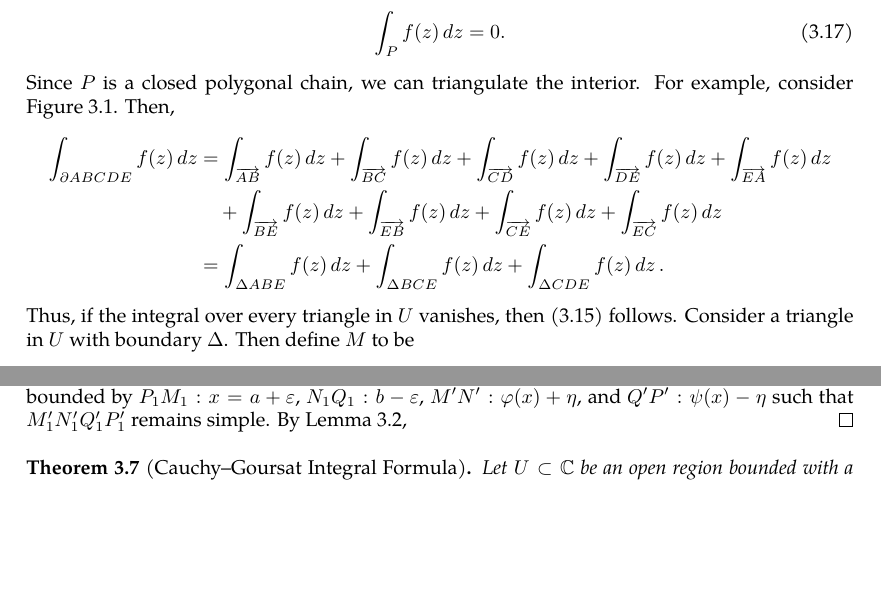
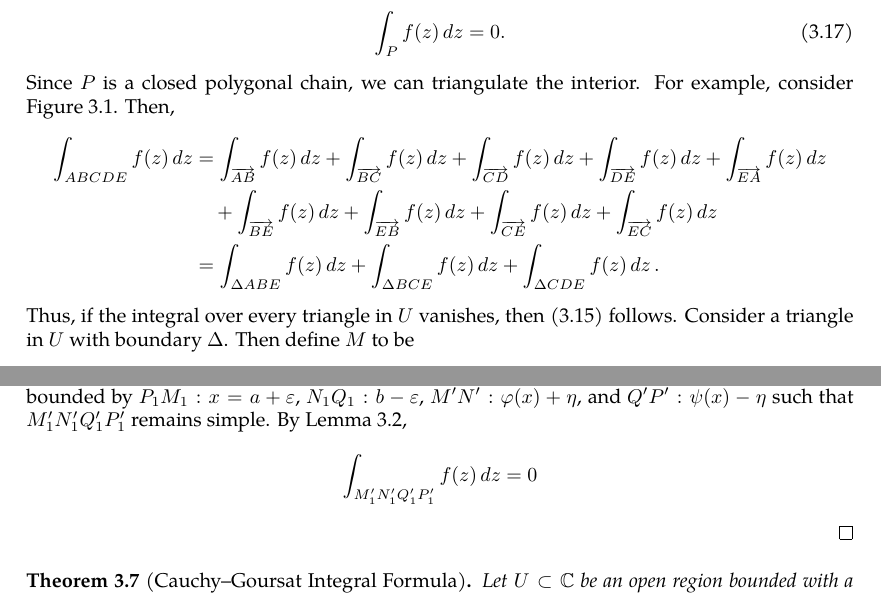
Before and after one commit to slipperking/complex-analysis-latex, a LaTeX document (main.tex): two parts of pages 20 and 22 of 22, joined at a grey line, cut so that both start at the same text, the shorter picture padded with empty space. Compiled offline with pdfLaTeX.

Commit message:
overleaf_to_git (Sat May 24 13:05:03 2025 -0700): update main.tex from r4599 to r4602

```diff
--- a/main.tex
+++ b/main.tex
@@ -486,7 +486,7 @@ When Cauchy famously published \autoref{thm:cauchyintegralformula} and \autoref{
         \caption{A closed polygonal chain internally triangulated, with orientations marked.}
         \label{fig:cauchyintegraltheoremoversimplyconnectedset_closedpolygonalchaintriangulation}
     \end{figure}Since \(P\) is a closed polygonal chain, we can triangulate the interior. For example, consider \autoref{fig:cauchyintegraltheoremoversimplyconnectedset_closedpolygonalchaintriangulation}. Then, \begin{align*}
-        \int_{\partial ABCDE}f(z)\ddz & =\int_{\overrightarrow{AB}}f(z)\ddz+\int_{\overrightarrow{BC}}f(z)\ddz+\int_{\overrightarrow{CD}}f(z)\ddz+\int_{\overrightarrow{DE}}f(z)\ddz+\int_{\overrightarrow{EA}}f(z)\ddz \\
+        \int_{ABCDE}f(z)\ddz & =\int_{\overrightarrow{AB}}f(z)\ddz+\int_{\overrightarrow{BC}}f(z)\ddz+\int_{\overrightarrow{CD}}f(z)\ddz+\int_{\overrightarrow{DE}}f(z)\ddz+\int_{\overrightarrow{EA}}f(z)\ddz \\
                                       & \quad+\int_{\overrightarrow{BE}}f(z)\ddz+\int_{\overrightarrow{EB}}f(z)\ddz+\int_{\overrightarrow{CE}}f(z)\ddz+\int_{\overrightarrow{EC}}f(z)\ddz                               \\
                                       & =\int_{\Delta{ABE}}f(z)\ddz+\int_{\Delta{BCE}}f(z)\ddz+\int_{\Delta{CDE}}f(z)\ddz.
     \end{align*} Thus, if the integral over every triangle in \(U\) vanishes, then \eqref{eq:cauchyintegraltheoremoversimplyconnectedset_statement} follows. Consider a triangle in \(U\) with boundary \(\Delta\). \begin{figure}
@@ -626,7 +626,7 @@ When Cauchy famously published \autoref{thm:cauchyintegralformula} and \autoref{
 
     First assume \(U\) has the shape of \(MNQP\) in \autoref{fig:cauchygoursattheorem_simplifiedregion}. That is, \(U\) consists of \(x=a\), \(x=b\) for \(a<b\), and two rectifiable \(C^1\) curves \(\overrightarrow{MN}:y=\varphi(x)\) and \(\overrightarrow{QP}:\psi(x)\) such that \(\varphi(x)<\psi(x)\), \(\forall a\le x\le b\).
 
-    For some \(\varepsilon>0\), \(\eta>0\), construct a new curve \(M_1'N_1'Q_1'P_1'\in U\) to be the boundary of the region bounded by \(P_1M_1:x=a+\varepsilon\), \(N_1Q_1:b-\varepsilon\), \(M'N':\varphi(x)+\eta\), and \(Q'P': \psi(x)-\eta\) such that \(M_1'N_1'Q_1'P_1'\) remains simple. By \autoref{lemma:cauchyintegraltheoremoversimplyconnectedset},
+    For some \(\varepsilon>0\), \(\eta>0\), construct a new curve \(M_1'N_1'Q_1'P_1'\in U\) to be the boundary of the region bounded by \(P_1M_1:x=a+\varepsilon\), \(N_1Q_1:b-\varepsilon\), \(M'N':\varphi(x)+\eta\), and \(Q'P': \psi(x)-\eta\) such that \(M_1'N_1'Q_1'P_1'\) remains simple. By \autoref{lemma:cauchyintegraltheoremoversimplyconnectedset}, \[\int_{M_1'N_1'Q_1'P_1'}f(z)\ddz=0\]
 \end{proof}
 \begin{theorem}[Cauchy--Goursat Integral Formula]\label{thm:cauchygoursatformula}
     Let \(U\subset\mathbb{C}\) be an open region bounded with a simple closed boundary \(\partial U \), and let \(f:U\to\mathbb{C}\) be a holomorphic function continuous on \(\overline{U}\). Then for all \(z\in U\),
```
